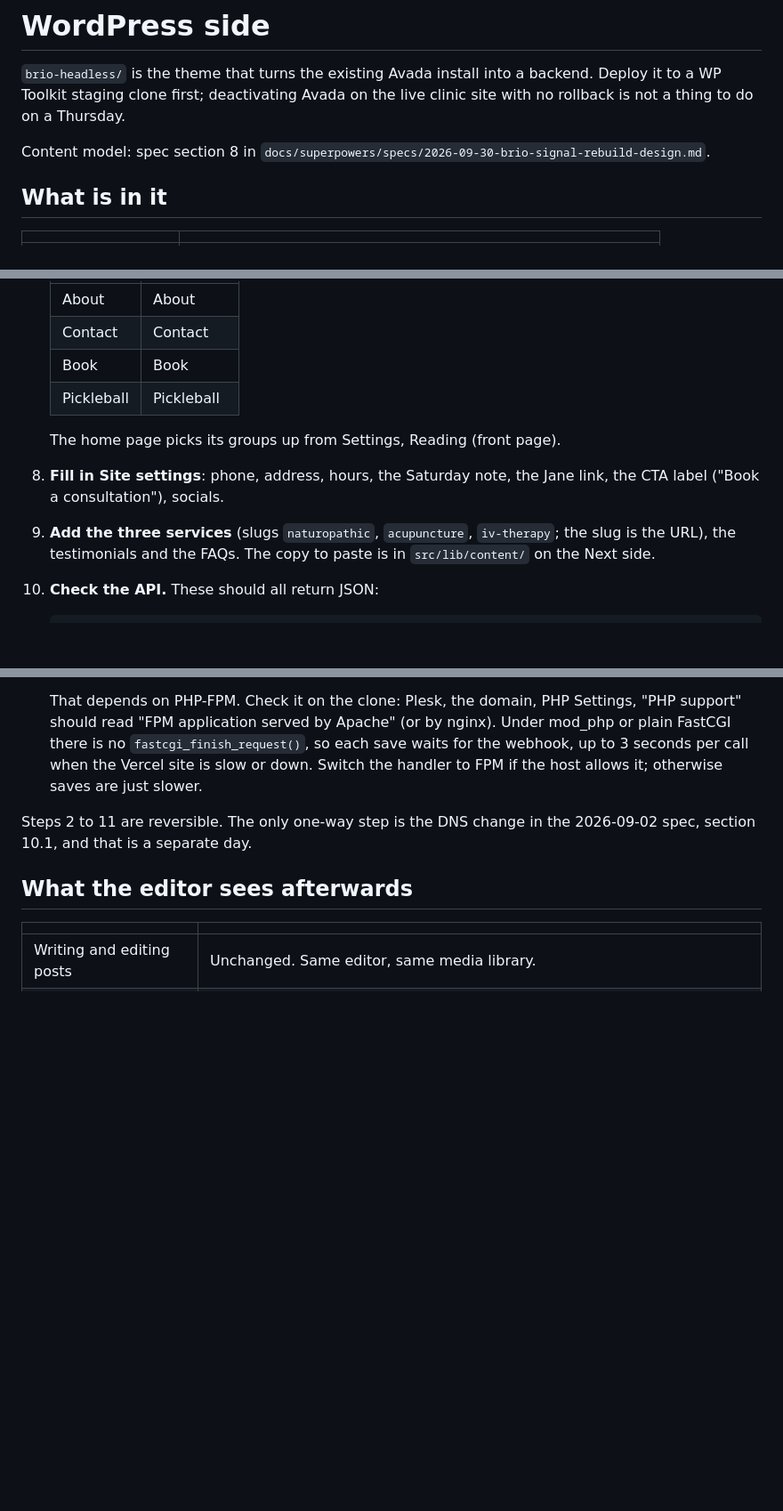
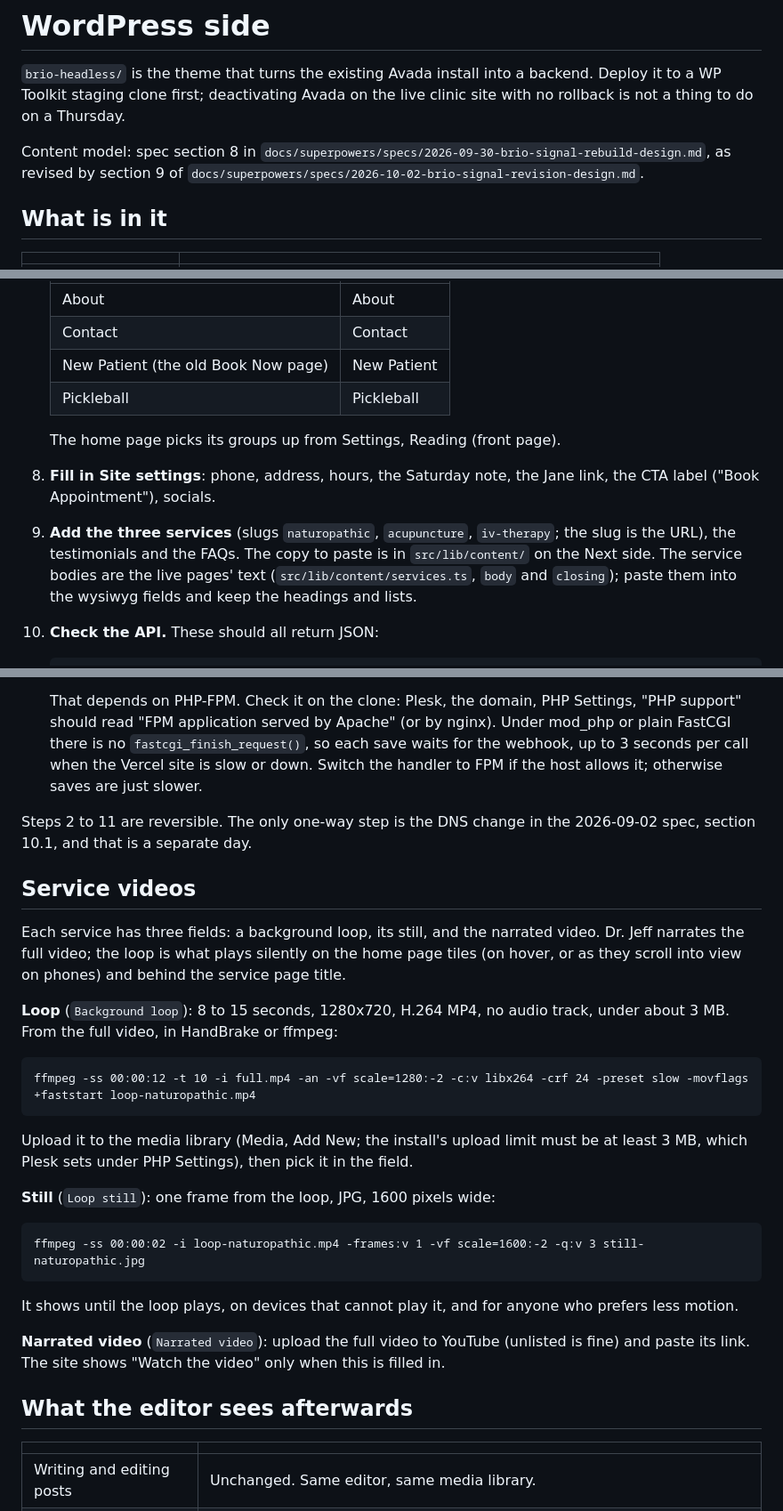
Before and after one commit to dymackenzie/briohealth, a Markdown page: wp/README.md, 3 parts joined by grey strips. Shown at 89% size. GitHub-like rendering; blank space fills up the shorter version.

Commit message:
Add the service video upload guide

```diff
--- a/wp/README.md
+++ b/wp/README.md
@@ -5,7 +5,8 @@ backend. Deploy it to a WP Toolkit staging clone first; deactivating Avada on
 the live clinic site with no rollback is not a thing to do on a Thursday.
 
 Content model: spec section 8 in
-`docs/superpowers/specs/2026-09-30-brio-signal-rebuild-design.md`.
+`docs/superpowers/specs/2026-09-30-brio-signal-rebuild-design.md`, as revised
+by section 9 of `docs/superpowers/specs/2026-10-02-brio-signal-revision-design.md`.
 
 ## What is in it
 
@@ -76,17 +77,20 @@ not undo it.
    |---|---|
    | About | About |
    | Contact | Contact |
-   | Book | Book |
+   | New Patient (the old Book Now page) | New Patient |
    | Pickleball | Pickleball |
 
    The home page picks its groups up from Settings, Reading (front page).
 
 8. **Fill in Site settings**: phone, address, hours, the Saturday note, the
-   Jane link, the CTA label ("Book a consultation"), socials.
+   Jane link, the CTA label ("Book Appointment"), socials.
 
 9. **Add the three services** (slugs `naturopathic`, `acupuncture`,
    `iv-therapy`; the slug is the URL), the testimonials and the FAQs. The
-   copy to paste is in `src/lib/content/` on the Next side.
+   copy to paste is in `src/lib/content/` on the Next side. The service
+   bodies are the live pages' text (`src/lib/content/services.ts`, `body` and
+   `closing`); paste them into the wysiwyg fields and keep the headings and
+   lists.
 
 10. **Check the API.** These should all return JSON:
 
@@ -118,6 +122,34 @@ not undo it.
 Steps 2 to 11 are reversible. The only one-way step is the DNS change in the
 2026-09-02 spec, section 10.1, and that is a separate day.
 
+## Service videos
+
+Each service has three fields: a background loop, its still, and the
+narrated video. Dr. Jeff narrates the full video; the loop is what plays
+silently on the home page tiles (on hover, or as they scroll into view on
+phones) and behind the service page title.
+
+**Loop** (`Background loop`): 8 to 15 seconds, 1280x720, H.264 MP4, no
+audio track, under about 3 MB. From the full video, in HandBrake or
+ffmpeg:
+
+    ffmpeg -ss 00:00:12 -t 10 -i full.mp4 -an -vf scale=1280:-2 -c:v libx264 -crf 24 -preset slow -movflags +faststart loop-naturopathic.mp4
+
+Upload it to the media library (Media, Add New; the install's upload limit
+must be at least 3 MB, which Plesk sets under PHP Settings), then pick it
+in the field.
+
+**Still** (`Loop still`): one frame from the loop, JPG, 1600 pixels wide:
+
+    ffmpeg -ss 00:00:02 -i loop-naturopathic.mp4 -frames:v 1 -vf scale=1600:-2 -q:v 3 still-naturopathic.jpg
+
+It shows until the loop plays, on devices that cannot play it, and for
+anyone who prefers less motion.
+
+**Narrated video** (`Narrated video`): upload the full video to YouTube
+(unlisted is fine) and paste its link. The site shows "Watch the video"
+only when this is filled in.
+
 ## What the editor sees afterwards
 
 | | |
```
